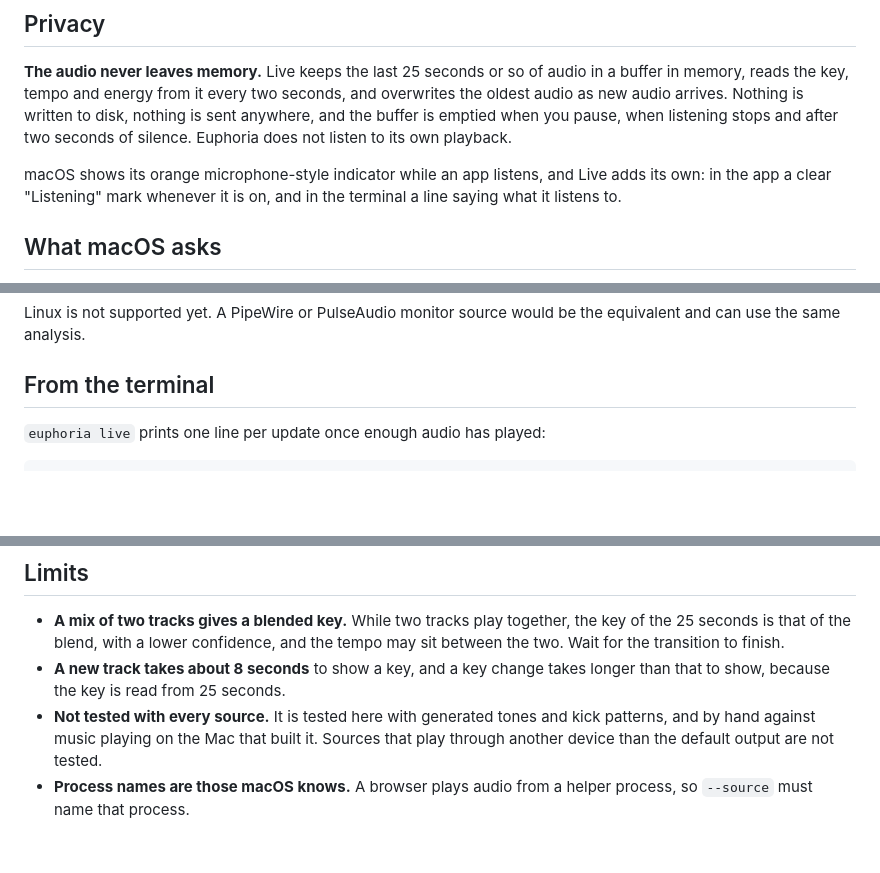
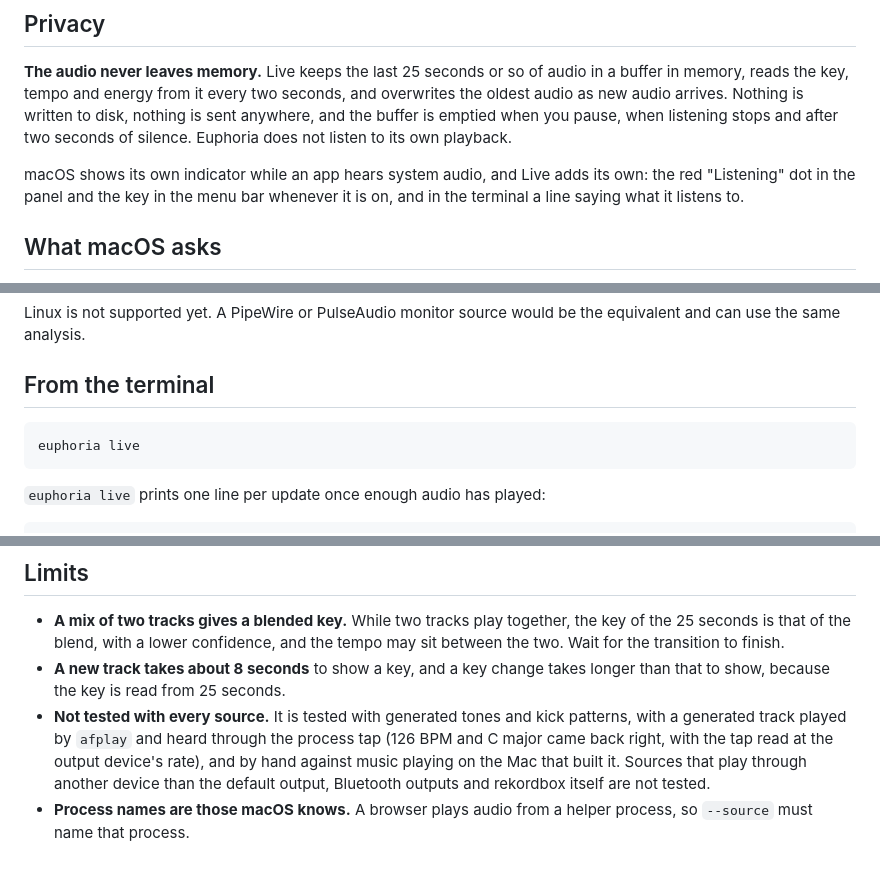
Before and after one commit to lvndry/euphoria, a Markdown page: docs/guides/euphoria-live.md, 3 parts joined by grey strips. Drawn GitHub-style; blank space fills up the shorter version.

````diff
--- a/docs/guides/euphoria-live.md
+++ b/docs/guides/euphoria-live.md
@@ -15,7 +43,7 @@ euphoria live
 
 **The audio never leaves memory.** Live keeps the last 25 seconds or so of audio in a buffer in memory, reads the key, tempo and energy from it every two seconds, and overwrites the oldest audio as new audio arrives. Nothing is written to disk, nothing is sent anywhere, and the buffer is emptied when you pause, when listening stops and after two seconds of silence. Euphoria does not listen to its own playback.
 
-macOS shows its orange microphone-style indicator while an app listens, and Live adds its own: in the app a clear "Listening" mark whenever it is on, and in the terminal a line saying what it listens to.
+macOS shows its own indicator while an app hears system audio, and Live adds its own: the red "Listening" dot in the panel and the key in the menu bar whenever it is on, and in the terminal a line saying what it listens to.
 
 ## What macOS asks
 
@@ -28,6 +56,10 @@ Before macOS 14.2 Live says it needs macOS 14.2. The alternative, ScreenCaptureK
 Linux is not supported yet. A PipeWire or PulseAudio monitor source would be the equivalent and can use the same analysis.
 
 ## From the terminal
+
+```
+euphoria live
+```
 
 `euphoria live` prints one line per update once enough audio has played:
 
@@ -64,5 +96,5 @@ Measured on an Apple silicon Mac with a build of the `fast` profile, which is op
 
 - **A mix of two tracks gives a blended key.** While two tracks play together, the key of the 25 seconds is that of the blend, with a lower confidence, and the tempo may sit between the two. Wait for the transition to finish.
 - **A new track takes about 8 seconds** to show a key, and a key change takes longer than that to show, because the key is read from 25 seconds.
-- **Not tested with every source.** It is tested here with generated tones and kick patterns, and by hand against music playing on the Mac that built it. Sources that play through another device than the default output are not tested.
+- **Not tested with every source.** It is tested with generated tones and kick patterns, with a generated track played by `afplay` and heard through the process tap (126 BPM and C major came back right, with the tap read at the output device's rate), and by hand against music playing on the Mac that built it. Sources that play through another device than the default output, Bluetooth outputs and rekordbox itself are not tested.
 - **Process names are those macOS knows.** A browser plays audio from a helper process, so `--source` must name that process.
````
Also changed, not shown: other parts of docs/guides/euphoria-live.md (+31 -3 lines), docs/guides/desktop-app.md (+5 -1 lines), docs/images/live/live-panel.png (added), 4 other files.
